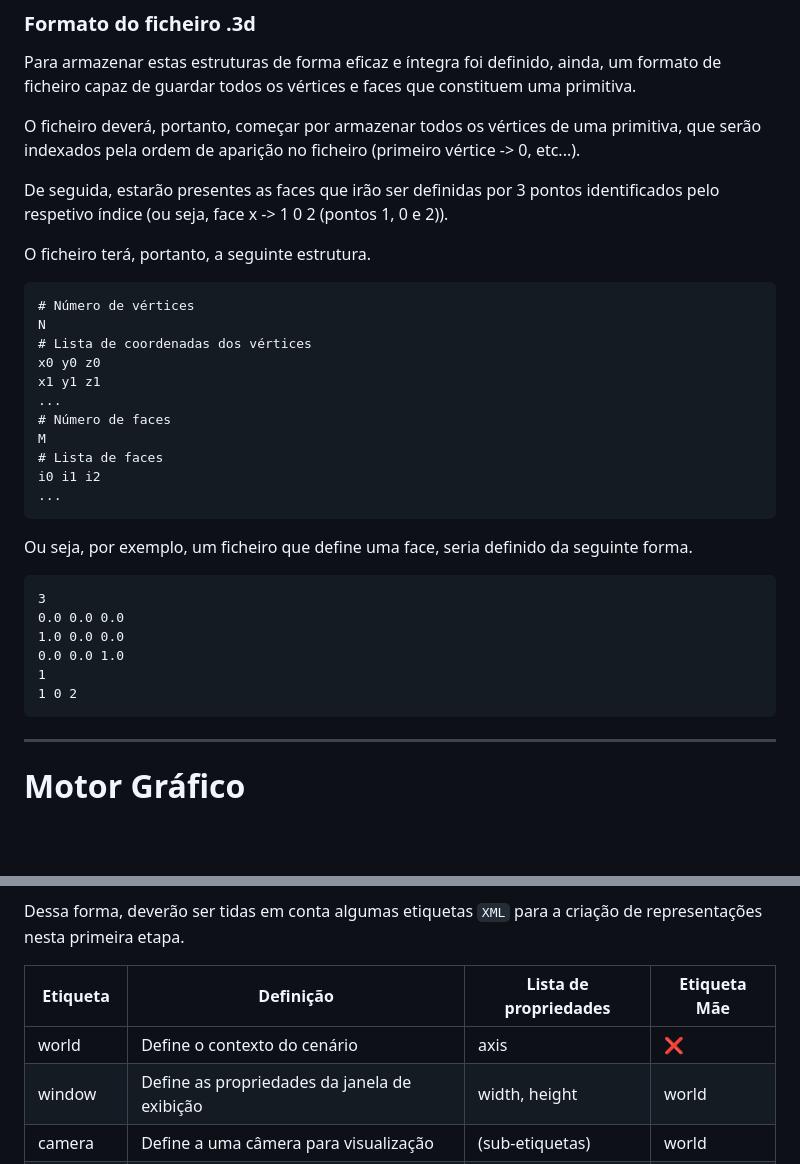
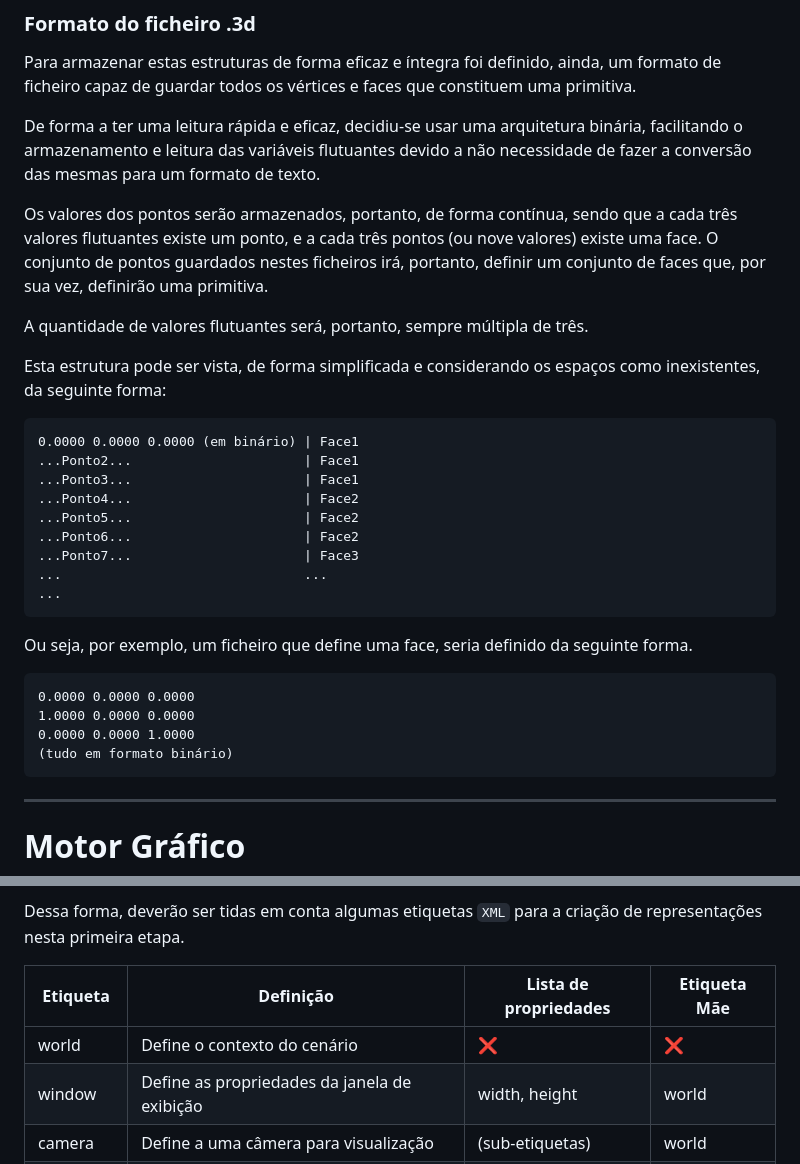
Before and after one commit to guinucool/ProjCompGrafica24UM, a Markdown page: README.md, 2 parts joined by grey strips. Drawn GitHub-style; blank space fills up the shorter version.

Commit message:
[DOCUMENTS] Atualização do README.md para ficar de acordo com a primeira fase.

````diff
--- a/README.md
+++ b/README.md
@@ -80,35 +80,33 @@ O comando será dado, portanto, por `$ generator primitiva length divisions ...
 
 Para armazenar estas estruturas de forma eficaz e íntegra foi definido, ainda, um formato de ficheiro capaz de guardar todos os vértices e faces que constituem uma primitiva.
 
-O ficheiro deverá, portanto, começar por armazenar todos os vértices de uma primitiva, que serão indexados pela ordem de aparição no ficheiro (primeiro vértice -> 0, etc...).
+De forma a ter uma leitura rápida e eficaz, decidiu-se usar uma arquitetura binária, facilitando o armazenamento e leitura das variáveis flutuantes devido a não necessidade de fazer a conversão das mesmas para um formato de texto.
 
-De seguida, estarão presentes as faces que irão ser definidas por 3 pontos identificados pelo respetivo índice (ou seja, face x -> 1 0 2 (pontos 1, 0 e 2)).
+Os valores dos pontos serão armazenados, portanto, de forma contínua, sendo que a cada três valores flutuantes existe um ponto, e a cada três pontos (ou nove valores) existe uma face. O conjunto de pontos guardados nestes ficheiros irá, portanto, definir um conjunto de faces que, por sua vez, definirão uma primitiva.
 
-O ficheiro terá, portanto, a seguinte estrutura.
+A quantidade de valores flutuantes será, portanto, sempre múltipla de três.
+
+Esta estrutura pode ser vista, de forma simplificada e considerando os espaços como inexistentes, da seguinte forma:
 
 ```
-# Número de vértices
-N
-# Lista de coordenadas dos vértices
-x0 y0 z0
-x1 y1 z1
-...
-# Número de faces
-M
-# Lista de faces
-i0 i1 i2
+0.0000 0.0000 0.0000 (em binário) | Face1
+...Ponto2...                      | Face1
+...Ponto3...                      | Face1
+...Ponto4...                      | Face2
+...Ponto5...                      | Face2
+...Ponto6...                      | Face2
+...Ponto7...                      | Face3
+...                               ...
 ...
 ```
 
 Ou seja, por exemplo, um ficheiro que define uma face, seria definido da seguinte forma.
 
 ```
-3
-0.0 0.0 0.0
-1.0 0.0 0.0
-0.0 0.0 1.0
-1
-1 0 2
+0.0000 0.0000 0.0000
+1.0000 0.0000 0.0000
+0.0000 0.0000 1.0000
+(tudo em formato binário)
 ```
 
 ---
@@ -127,7 +125,7 @@ Dessa forma, deverão ser tidas em conta algumas etiquetas `XML` para a criaçã
 
 | Etiqueta | Definição                                     | Lista de propriedades | Etiqueta Mãe |
 |----------|-----------------------------------------------|-----------------------|--------------|
-|world     | Define o contexto do cenário                  | axis                  |:x:           |
+|world     | Define o contexto do cenário                  |:x:                    |:x:           |
 |window    | Define as propriedades da janela de exibição  | width, height         | world        |
 |camera    | Define a uma câmera para visualização         | (sub-etiquetas)       | world        |
 |position  | Define a posição da câmera no cenário         | x, y, z               | camera       |
````
Also changed, not shown: other parts of README.md (+22 -79 lines).
